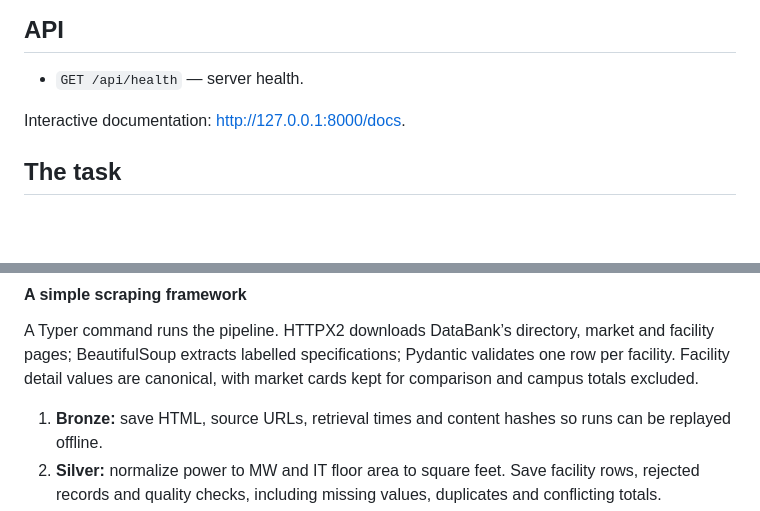
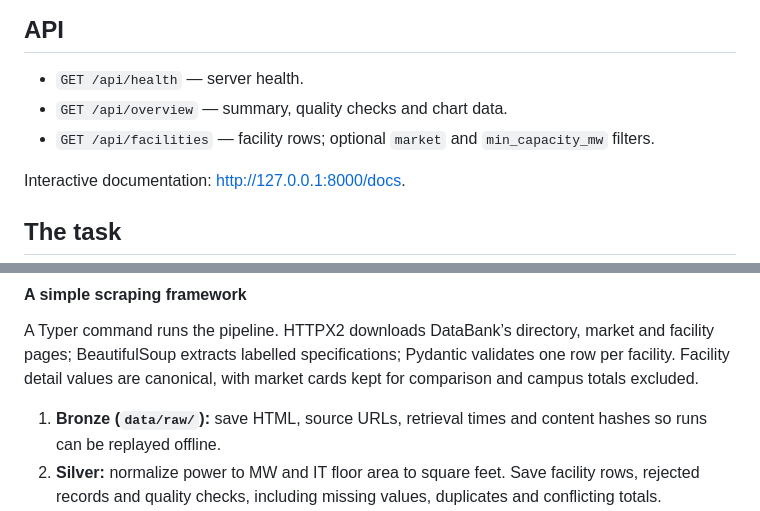
Before and after one commit to gustofied/home, a Markdown page: README.md, 2 parts joined by grey strips. Drawn GitHub-style; blank space fills up the shorter version.

Commit message:
Document published data endpoints and raw snapshot location

```diff
--- a/README.md
+++ b/README.md
@@ -36,6 +36,8 @@ Set `PORT=18080` to use another port.
 ## API
 
 - `GET /api/health` — server health.
+- `GET /api/overview` — summary, quality checks and chart data.
+- `GET /api/facilities` — facility rows; optional `market` and `min_capacity_mw` filters.
 
 Interactive documentation: <http://127.0.0.1:8000/docs>.
 
@@ -57,7 +59,7 @@ So yesterday I saw epoch, they extended their compute coverage, I thought maybe
 
 A Typer command runs the pipeline. HTTPX2 downloads DataBank’s directory, market and facility pages; BeautifulSoup extracts labelled specifications; Pydantic validates one row per facility. Facility detail values are canonical, with market cards kept for comparison and campus totals excluded.
 
-1. **Bronze:** save HTML, source URLs, retrieval times and content hashes so runs can be replayed offline.
+1. **Bronze (`data/raw/`):** save HTML, source URLs, retrieval times and content hashes so runs can be replayed offline.
 2. **Silver:** normalize power to MW and IT floor area to square feet. Save facility rows, rejected records and quality checks, including missing values, duplicates and conflicting totals.
 3. **Gold:** calculate summaries and chart data. Publish through an atomic `latest.json` update only when quality checks pass. FastAPI reads the published files; failed runs leave the last good result available.
 
```
